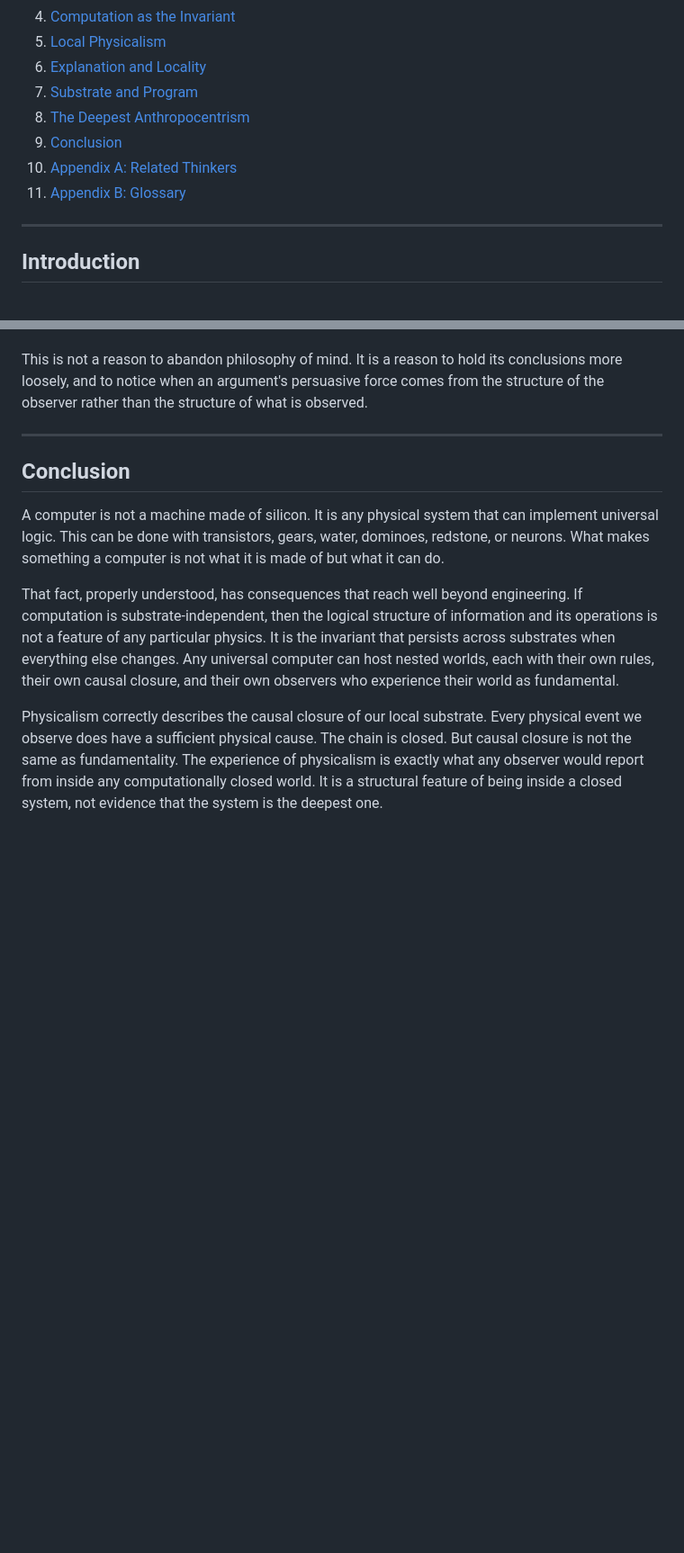
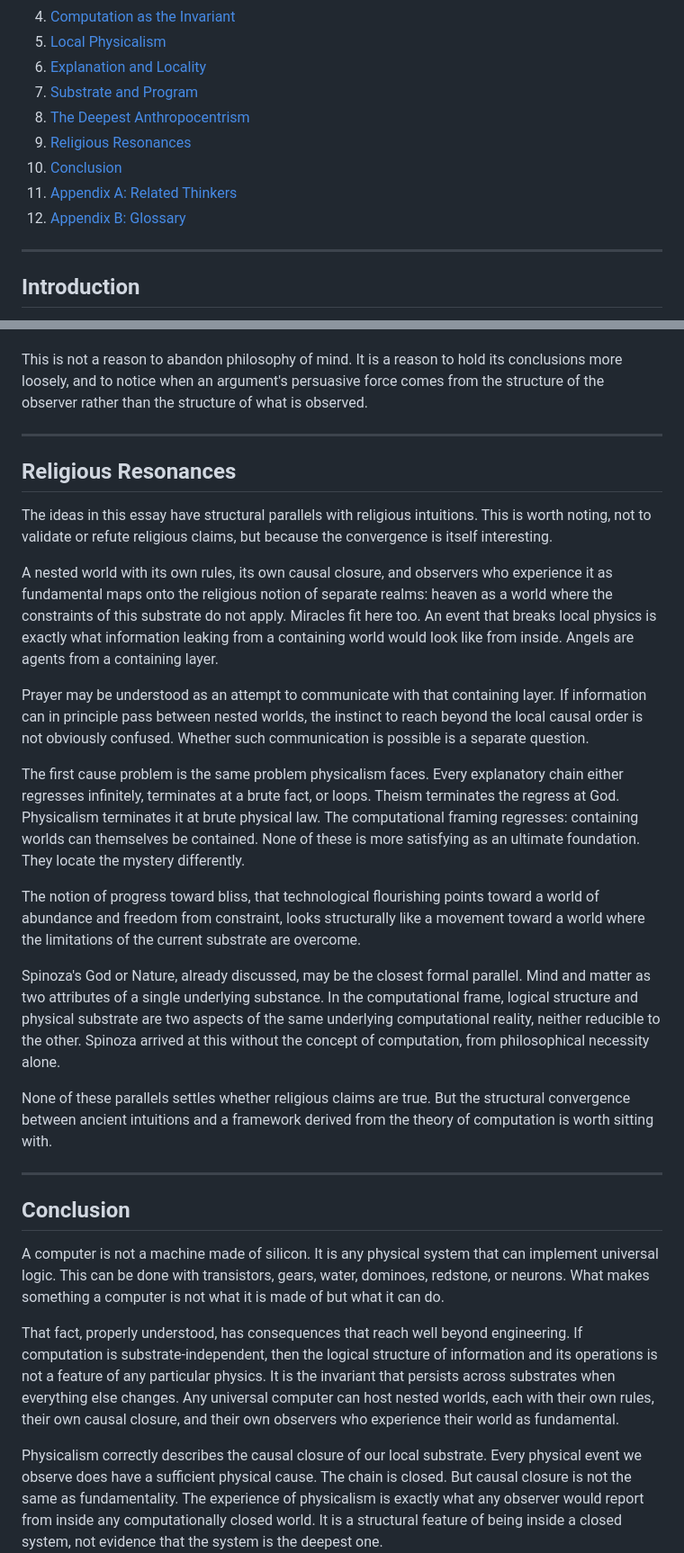
Before and after one commit to buwilliams/buddy-williams-writings, a Markdown page: essays/what-is-a-computer.md, 2 parts joined by grey strips. Shown at 90% size. Rendered like a GitHub page; blank space fills up the shorter version.

Commit message:
Add Religious Resonances section
Notes structural parallels between the computational framework and
religious intuitions: nested realms, miracles, prayer, the first
cause problem, technological bliss, and Spinoza's monism. Framed
as observation, not argument.

Co-Authored-By: Claude Sonnet 4.6 <noreply@anthropic.com>

```diff
--- a/essays/what-is-a-computer.md
+++ b/essays/what-is-a-computer.md
@@ -20,9 +20,10 @@ Most people think of a computer as a machine made of silicon. This essay argues
 6. [Explanation and Locality](#explanation-and-locality)
 7. [Substrate and Program](#substrate-and-program)
 8. [The Deepest Anthropocentrism](#the-deepest-anthropocentrism)
-9. [Conclusion](#conclusion)
-10. [Appendix A: Related Thinkers](#appendix-a-related-thinkers)
-11. [Appendix B: Glossary](#appendix-b-glossary)
+9. [Religious Resonances](#religious-resonances)
+10. [Conclusion](#conclusion)
+11. [Appendix A: Related Thinkers](#appendix-a-related-thinkers)
+12. [Appendix B: Glossary](#appendix-b-glossary)
 
 ---
 
@@ -191,6 +192,24 @@ This is not a reason to abandon philosophy of mind. It is a reason to hold its c
 
 ---
 
+## Religious Resonances
+
+The ideas in this essay have structural parallels with religious intuitions. This is worth noting, not to validate or refute religious claims, but because the convergence is itself interesting.
+
+A nested world with its own rules, its own causal closure, and observers who experience it as fundamental maps onto the religious notion of separate realms: heaven as a world where the constraints of this substrate do not apply. Miracles fit here too. An event that breaks local physics is exactly what information leaking from a containing world would look like from inside. Angels are agents from a containing layer.
+
+Prayer may be understood as an attempt to communicate with that containing layer. If information can in principle pass between nested worlds, the instinct to reach beyond the local causal order is not obviously confused. Whether such communication is possible is a separate question.
+
+The first cause problem is the same problem physicalism faces. Every explanatory chain either regresses infinitely, terminates at a brute fact, or loops. Theism terminates the regress at God. Physicalism terminates it at brute physical law. The computational framing regresses: containing worlds can themselves be contained. None of these is more satisfying as an ultimate foundation. They locate the mystery differently.
+
+The notion of progress toward bliss, that technological flourishing points toward a world of abundance and freedom from constraint, looks structurally like a movement toward a world where the limitations of the current substrate are overcome.
+
+Spinoza's God or Nature, already discussed, may be the closest formal parallel. Mind and matter as two attributes of a single underlying substance. In the computational frame, logical structure and physical substrate are two aspects of the same underlying computational reality, neither reducible to the other. Spinoza arrived at this without the concept of computation, from philosophical necessity alone.
+
+None of these parallels settles whether religious claims are true. But the structural convergence between ancient intuitions and a framework derived from the theory of computation is worth sitting with.
+
+---
+
 ## Conclusion
 
 A computer is not a machine made of silicon. It is any physical system that can implement universal logic. This can be done with transistors, gears, water, dominoes, redstone, or neurons. What makes something a computer is not what it is made of but what it can do.
```
